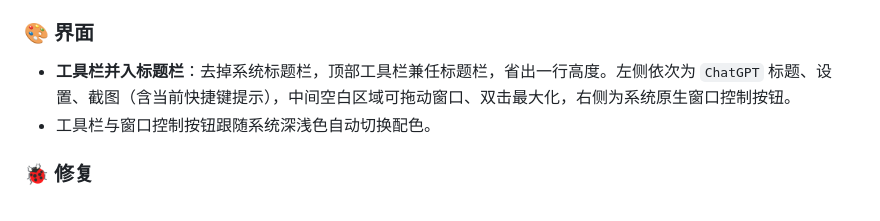
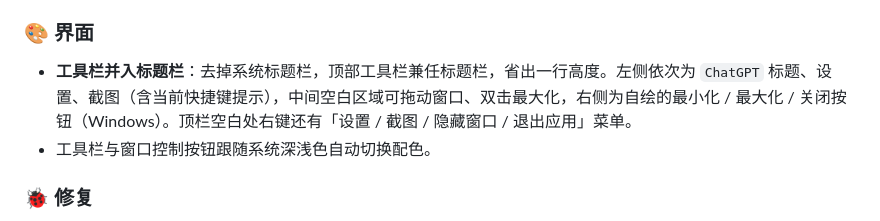
Before and after one commit to zhoudaxiaa/chatdock, a Markdown page: RELEASE_NOTES.md, the part around the change. GitHub-like rendering.

Commit message:
docs: 补充顶栏右键菜单与自绘窗口按钮说明

```diff
--- a/RELEASE_NOTES.md
+++ b/RELEASE_NOTES.md
@@ -11,7 +11,7 @@
 
 ### 🎨 界面
 
-- **工具栏并入标题栏**：去掉系统标题栏，顶部工具栏兼任标题栏，省出一行高度。左侧依次为 `ChatGPT` 标题、设置、截图（含当前快捷键提示），中间空白区域可拖动窗口、双击最大化，右侧为系统原生窗口控制按钮。
+- **工具栏并入标题栏**：去掉系统标题栏，顶部工具栏兼任标题栏，省出一行高度。左侧依次为 `ChatGPT` 标题、设置、截图（含当前快捷键提示），中间空白区域可拖动窗口、双击最大化，右侧为自绘的最小化 / 最大化 / 关闭按钮（Windows）。顶栏空白处右键还有「设置 / 截图 / 隐藏窗口 / 退出应用」菜单。
 - 工具栏与窗口控制按钮跟随系统深浅色自动切换配色。
 
 ### 🐞 修复
```
